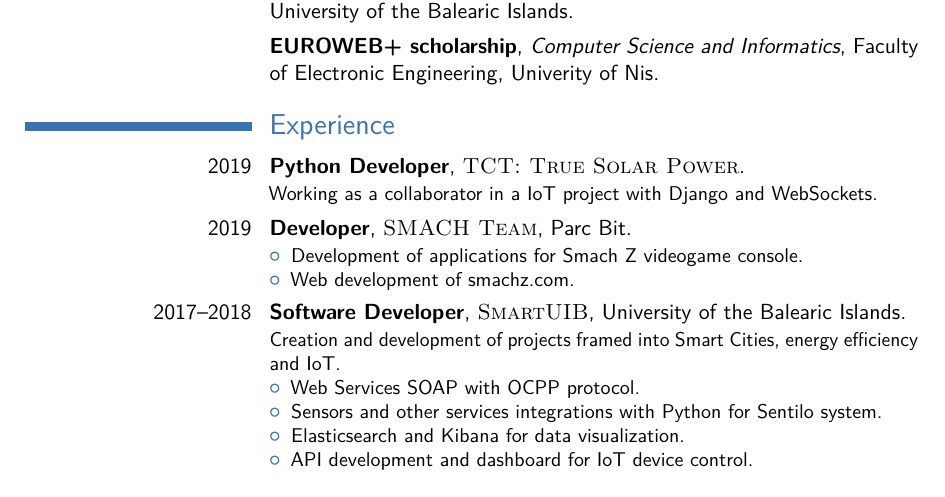
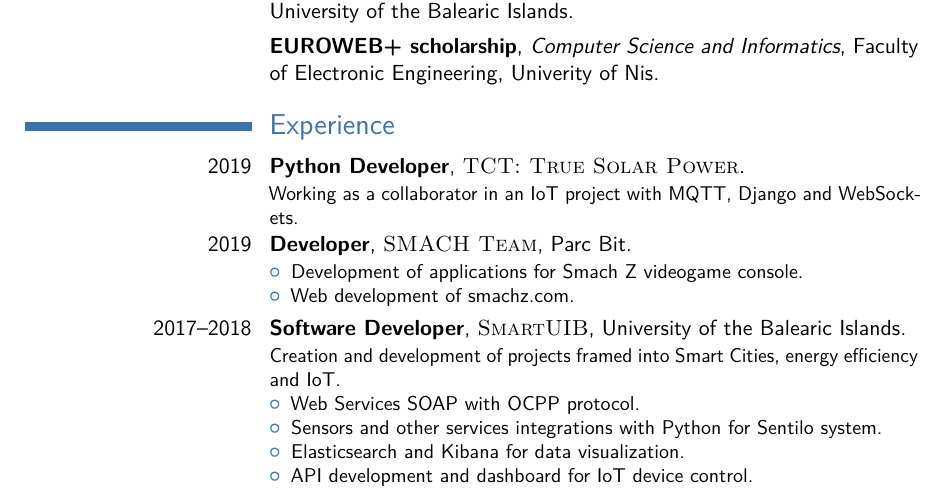
Before and after one commit to pablorgr/pablorgr.github.io, a LaTeX CV (en_cv.tex): part of page 1 of 2, cut so that both start at the same text. Compiled offline with pdfLaTeX.

Commit message:
Fixing typo

```diff
--- a/en_cv.tex
+++ b/en_cv.tex
@@ -88,7 +88,7 @@
 
 \section{Experience}
 
-\cventry{2019}{Python Developer}{\textsc{TCT: True Solar Power}}{}{}{Working as a collaborator in a IoT project with Django and WebSockets.}
+\cventry{2019}{Python Developer}{\textsc{TCT: True Solar Power}}{}{}{Working as a collaborator in an IoT project with MQTT, Django and WebSockets.}
 \cventry{2019}{Developer}{\textsc{SMACH Team}}{Parc Bit}{}{
 \begin{itemize}
 \item Development of applications for Smach Z videogame console.
```
Also changed, not shown: en_cv.pdf.
